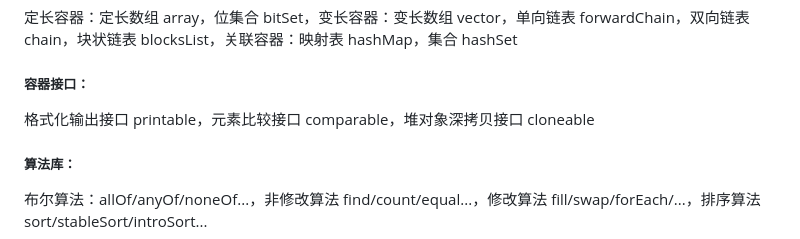
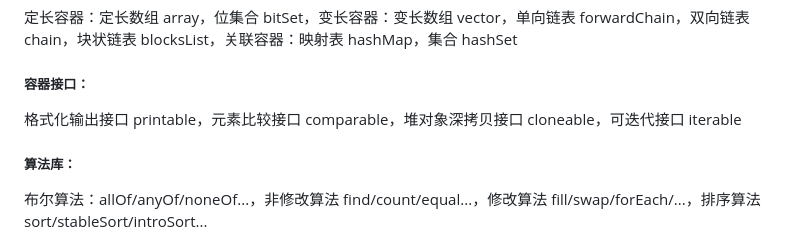
Before and after one commit to WaterCylinder/original, a Markdown page: README.md, the part around the change. GitHub-like rendering.

Commit message:
docs: Add iterable in README.md

```diff
--- a/README.md
+++ b/README.md
@@ -118,7 +118,7 @@ array("Hello, original!")
 
 ##### 容器接口：
 
-格式化输出接口 printable，元素比较接口 comparable，堆对象深拷贝接口 cloneable
+格式化输出接口 printable，元素比较接口 comparable，堆对象深拷贝接口 cloneable，可迭代接口 iterable
 
 ##### 算法库：
 
```
Also changed, not shown: docs/index.md (+1 -1 lines).
